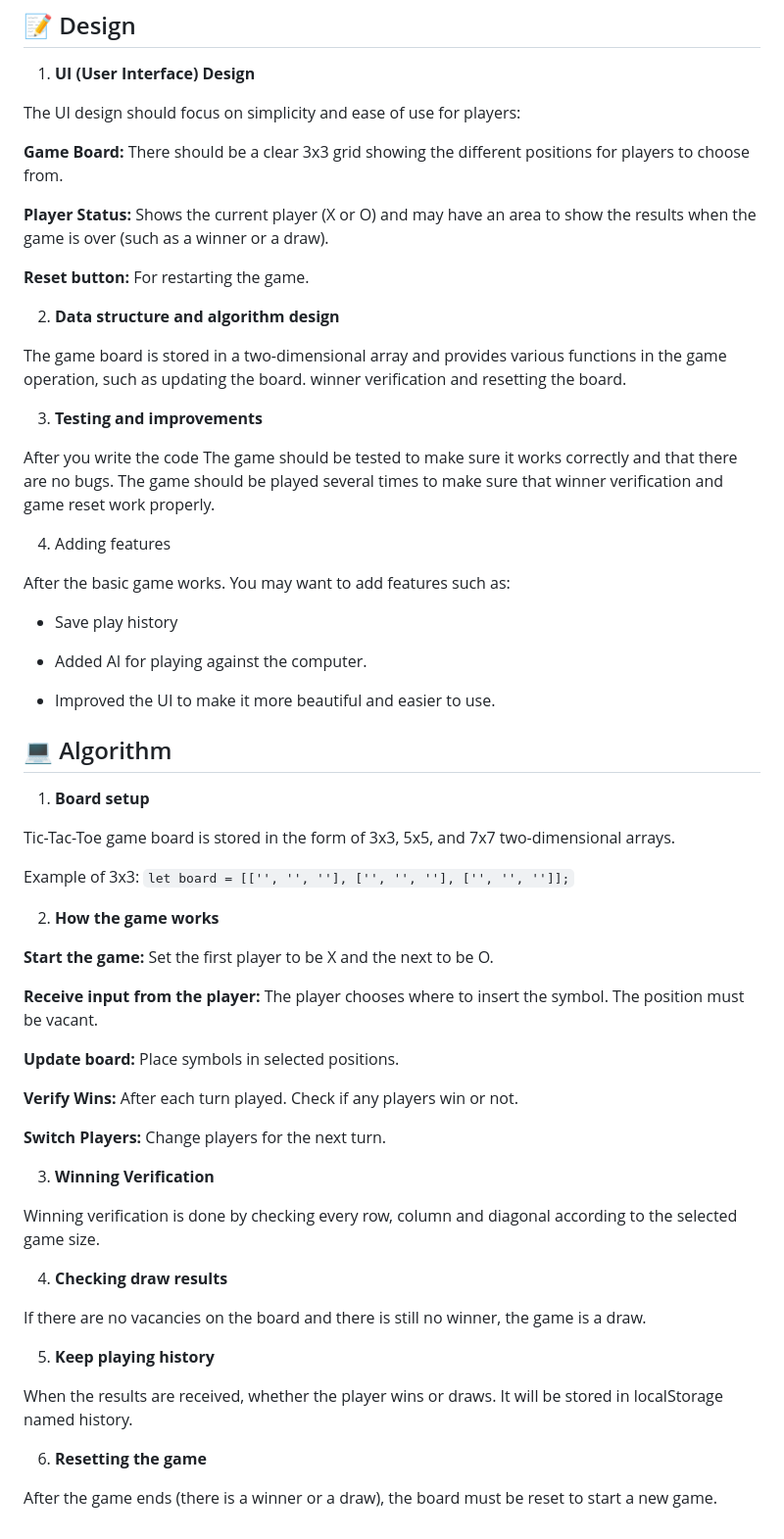
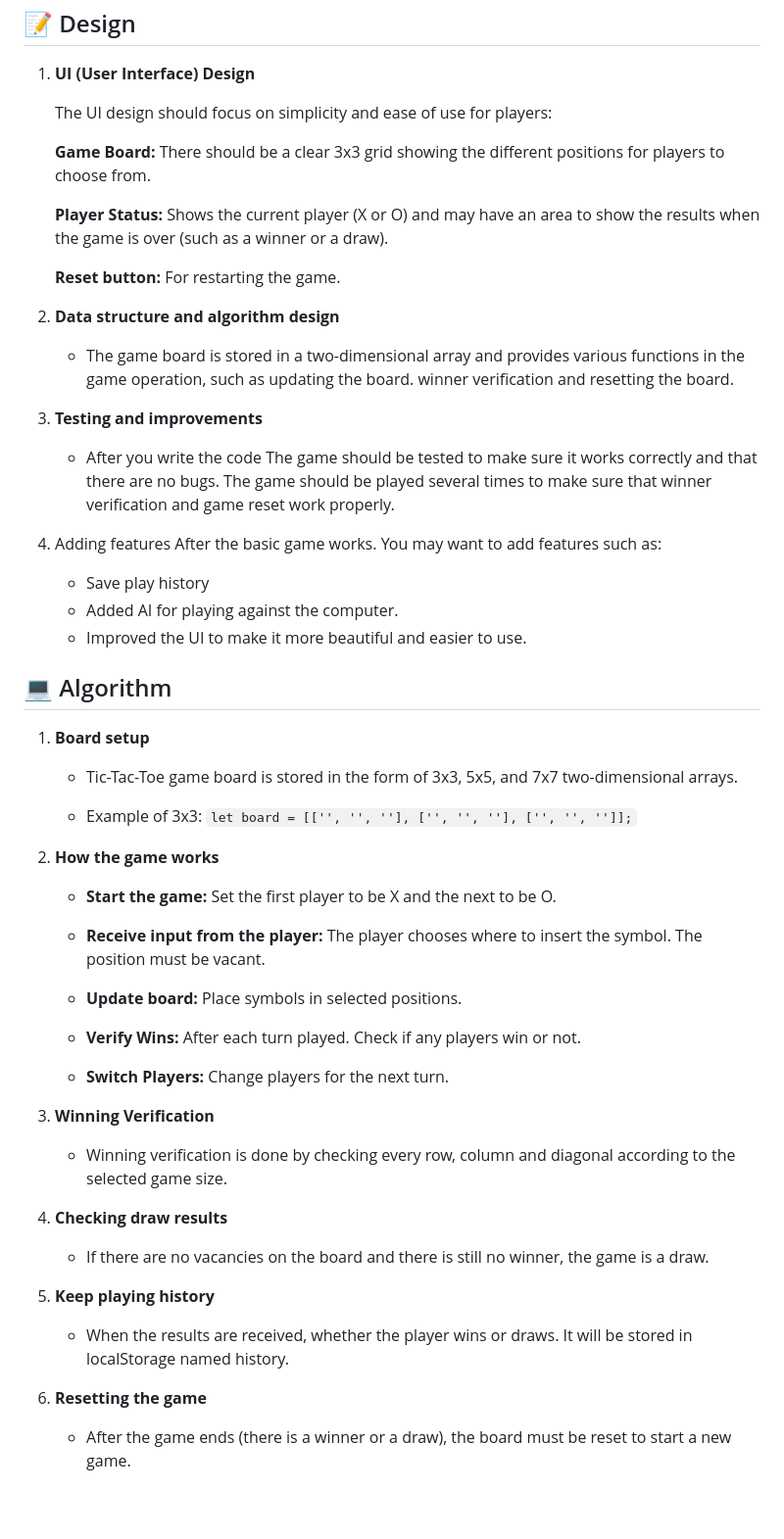
Before and after one commit to STaninnat/tic_tac_toe_game, a Markdown page: README.md, the part around the change. Shown at 98% size. Drawn GitHub-style; blank space fills up the shorter version.

````diff
--- a/README.md
+++ b/README.md
@@ -30,65 +30,53 @@ When the game ends with a winner or a draw. You can press the **Restart** button
 
 1. **UI (User Interface) Design**
 
-The UI design should focus on simplicity and ease of use for players:
+    The UI design should focus on simplicity and ease of use for players:
 
-**Game Board:** There should be a clear 3x3 grid showing the different positions for players to choose from.
+    **Game Board:** There should be a clear 3x3 grid showing the different positions for players to choose from.
 
-**Player Status:** Shows the current player (X or O) and may have an area to show the results when the game is over (such as a winner or a draw).
+    **Player Status:** Shows the current player (X or O) and may have an area to show the results when the game is over (such as a winner or a draw).
 
-**Reset button:** For restarting the game.
+    **Reset button:** For restarting the game.
 
 2. **Data structure and algorithm design**
-
-The game board is stored in a two-dimensional array and provides various functions in the game operation, such as updating the board. winner verification and resetting the board.
+    * The game board is stored in a two-dimensional array and provides various functions in the game operation, such as updating the board. winner verification and resetting the board.
 
 3. **Testing and improvements**
-
- After you write the code The game should be tested to make sure it works correctly and that there are no bugs. The game should be played several times to make sure that winner verification and game reset work properly.
+    * After you write the code The game should be tested to make sure it works correctly and that there are no bugs. The game should be played several times to make sure that winner verification and game reset work properly.
 
 4. Adding features
-
-After the basic game works. You may want to add features such as:
-
-* Save play history
-
-* Added AI for playing against the computer.
-
-* Improved the UI to make it more beautiful and easier to use.
+    After the basic game works. You may want to add features such as:
+    * Save play history
+    * Added AI for playing against the computer.
+    * Improved the UI to make it more beautiful and easier to use.
 
 
 ## 💻 Algorithm
 
 1. **Board setup**
+    * Tic-Tac-Toe game board is stored in the form of 3x3, 5x5, and 7x7 two-dimensional arrays.
 
-Tic-Tac-Toe game board is stored in the form of 3x3, 5x5, and 7x7 two-dimensional arrays.
-
-Example of 3x3: ``` let board = [['', '', ''], ['', '', ''], ['', '', '']]; ```
+    * Example of 3x3: ``` let board = [['', '', ''], ['', '', ''], ['', '', '']]; ```
 
 2. **How the game works**
+    * **Start the game:** Set the first player to be X and the next to be O.
 
-**Start the game:** Set the first player to be X and the next to be O.
+    * **Receive input from the player:** The player chooses where to insert the symbol. The position must be vacant.
 
-**Receive input from the player:** The player chooses where to insert the symbol. The position must be vacant.
+    * **Update board:** Place symbols in selected positions.
 
-**Update board:** Place symbols in selected positions.
+    * **Verify Wins:** After each turn played. Check if any players win or not.
 
-**Verify Wins:** After each turn played. Check if any players win or not.
-
-**Switch Players:** Change players for the next turn.
+    * **Switch Players:** Change players for the next turn.
 
 3. **Winning Verification**
-
-Winning verification is done by checking every row, column and diagonal according to the selected game size.
+    * Winning verification is done by checking every row, column and diagonal according to the selected game size.
 
 4. **Checking draw results**
-
-If there are no vacancies on the board and there is still no winner, the game is a draw.
+    * If there are no vacancies on the board and there is still no winner, the game is a draw.
 
 5. **Keep playing history**
-
-When the results are received, whether the player wins or draws. It will be stored in localStorage named history.
+    * When the results are received, whether the player wins or draws. It will be stored in localStorage named history.
 
 6. **Resetting the game**
-
-After the game ends (there is a winner or a draw), the board must be reset to start a new game.
+    * After the game ends (there is a winner or a draw), the board must be reset to start a new game.
````
